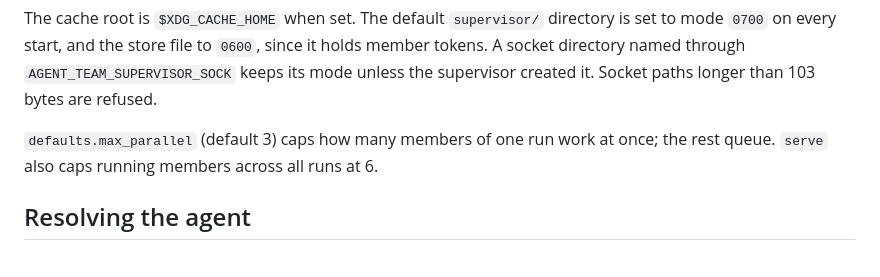
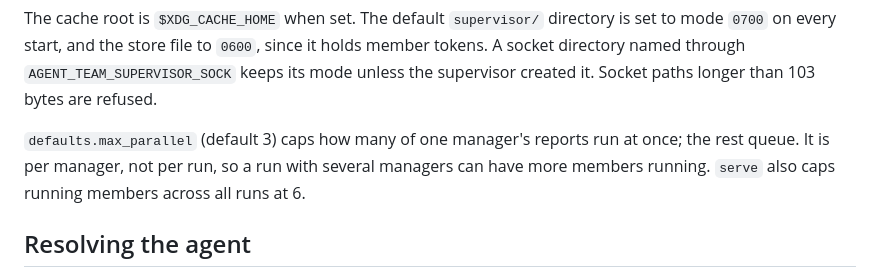
Before and after one commit to bmcreations/agent-team, a Markdown page: docs/how-it-works.md, the part around the change. Rendered like a GitHub page.

Commit message:
docs: say max_parallel caps reports per manager
how-it-works said max_parallel caps members per run. The supervisor counts
a manager's running reports, so a run with several managers can exceed it.

```diff
--- a/docs/how-it-works.md
+++ b/docs/how-it-works.md
@@ -34,8 +34,9 @@ mode `0700` on every start, and the store file to `0600`, since it holds member
 socket directory named through `AGENT_TEAM_SUPERVISOR_SOCK` keeps its mode unless the
 supervisor created it. Socket paths longer than 103 bytes are refused.
 
-`defaults.max_parallel` (default 3) caps how many members of one run work at once; the rest
-queue. `serve` also caps running members across all runs at 6.
+`defaults.max_parallel` (default 3) caps how many of one manager's reports run at once; the
+rest queue. It is per manager, not per run, so a run with several managers can have more
+members running. `serve` also caps running members across all runs at 6.
 
 ## Resolving the agent
 
```
